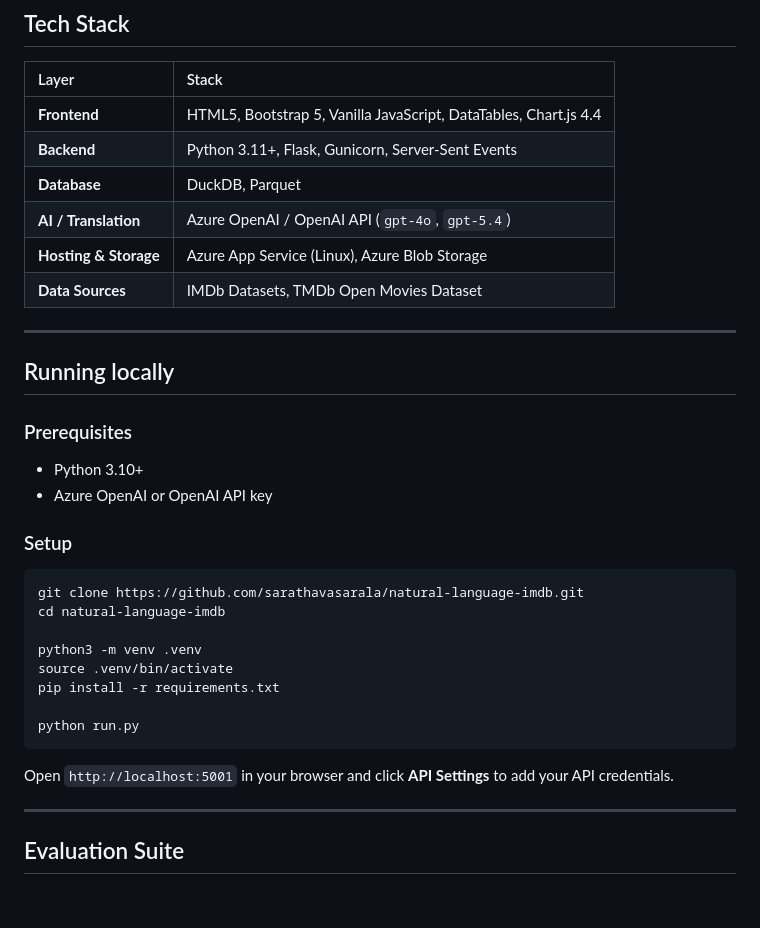
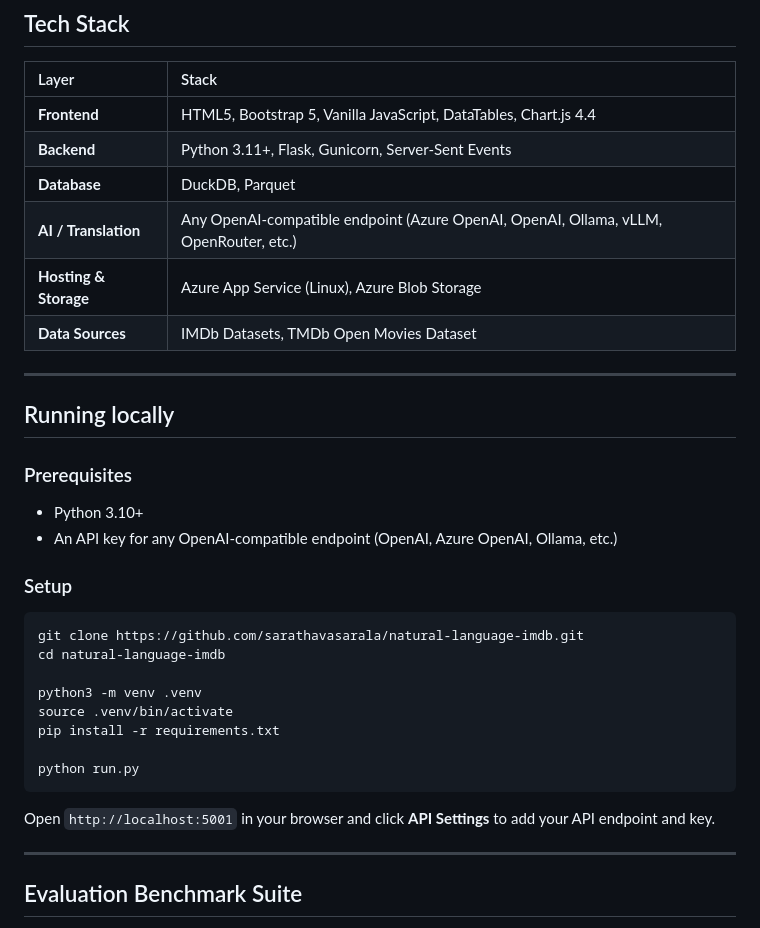
Before and after one commit to sarathavasarala/natural-language-imdb, a Markdown page: README.md, the part around the change printed below. Rendered like a GitHub page; blank space fills up the shorter version.

````diff
--- a/README.md
+++ b/README.md
@@ -59,7 +69,7 @@ The database combines official IMDb dumps with TMDb's open movie catalog, pruned
 | **Frontend** | HTML5, Bootstrap 5, Vanilla JavaScript, DataTables, Chart.js 4.4 |
 | **Backend** | Python 3.11+, Flask, Gunicorn, Server-Sent Events |
 | **Database** | DuckDB, Parquet |
-| **AI / Translation** | Azure OpenAI / OpenAI API (`gpt-4o`, `gpt-5.4`) |
+| **AI / Translation** | Any OpenAI-compatible endpoint (Azure OpenAI, OpenAI, Ollama, vLLM, OpenRouter, etc.) |
 | **Hosting & Storage** | Azure App Service (Linux), Azure Blob Storage |
 | **Data Sources** | IMDb Datasets, TMDb Open Movies Dataset |
 
@@ -69,7 +79,7 @@ The database combines official IMDb dumps with TMDb's open movie catalog, pruned
 
 ### Prerequisites
 - Python 3.10+
-- Azure OpenAI or OpenAI API key
+- An API key for any OpenAI-compatible endpoint (OpenAI, Azure OpenAI, Ollama, etc.)
 
 ### Setup
 ```bash
@@ -83,9 +93,9 @@ pip install -r requirements.txt
 python run.py
 ```
 
-Open `http://localhost:5001` in your browser and click **API Settings** to add your API credentials.
+Open `http://localhost:5001` in your browser and click **API Settings** to add your API endpoint and key.
 
 ---
 
-## Evaluation Suite
+## Evaluation Benchmark Suite
 
````
Also changed, not shown: other parts of README.md (+50 -14 lines), docs/images/search_results_preview.png (added).
